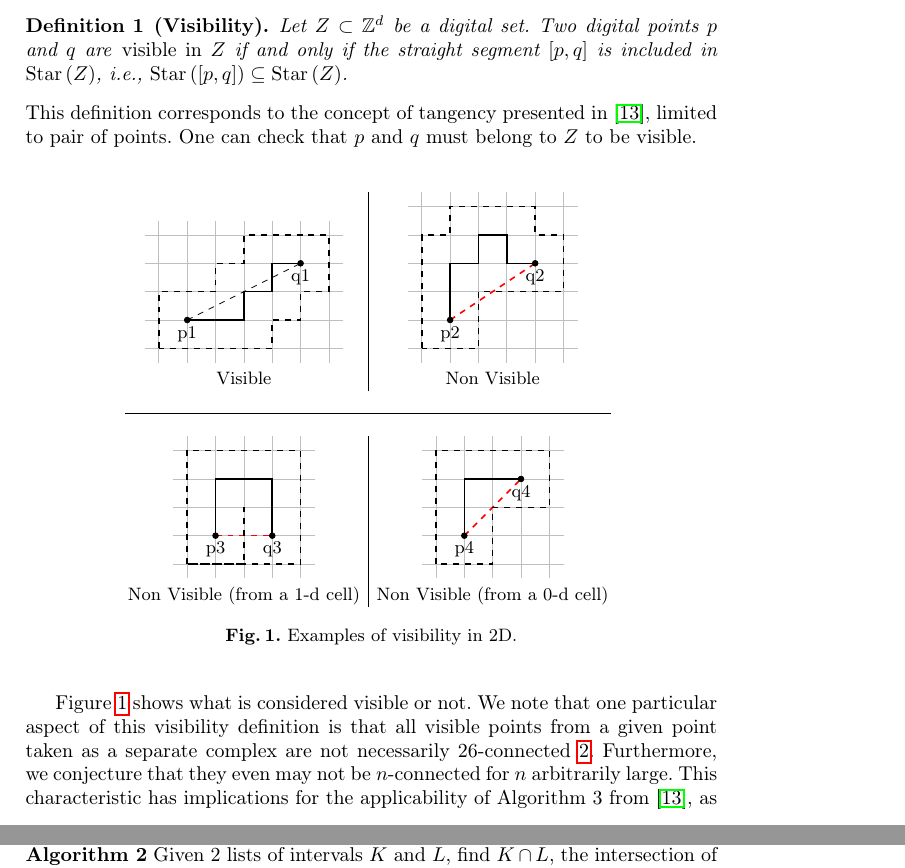
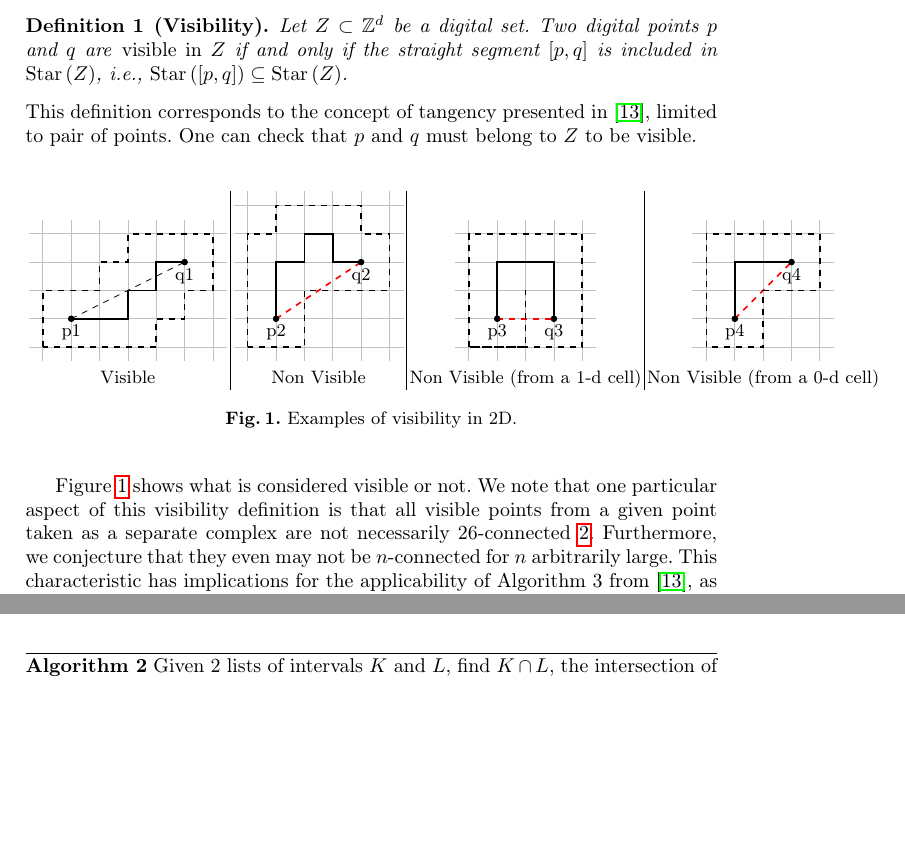
Before and after one commit to romain22222/VisibilityLattices, a LaTeX paper (DGMM2025/paper.tex, which reads DGMM2025/visibility.tex): two parts of pages 3 and 7 of 13 before the commit and two parts of pages 3 and 6 of 13 after it, joined at a grey line, cut so that both start at the same text, the shorter picture padded with empty space. Compiled offline with pdfLaTeX.

Commit message:
Working on 2

```diff
--- a/DGMM2025/visibility.tex
+++ b/DGMM2025/visibility.tex
@@ -41,46 +41,10 @@
 
     % Examples of visibility in 2D
     \begin{figure}
-        \centering
-        \begin{tabular}{cc|cc}
-            \begin{tikzpicture}
-                \draw[step=0.5,lightgray,thin,xshift=-1cm,yshift=-1cm] (0.25,0.25) grid (3.75,2.75);
-                \draw[dashed] (0,0) -- (2,1);
-                \filldraw[black] (0,0) circle (0.05) node[anchor=north] {p1};
-                \filldraw[black] (2,1) circle (0.05) node[anchor=north] {q1};
-                \draw [thick] (0,0) -- (0.5,0) -- (1,0) -- (1,0.5) -- (1.5,0.5) -- (1.5,1) -- (2,1);
-                \draw[thick,dashed] (-0.5,-0.5) -- (-0.5,0.5) -- (0.5,0.5) -- (0.5,1) -- (1,1) -- (1,1.5) -- (2.5,1.5) -- (2.5,0.5) -- (2,0.5) -- (2,0) -- (1.5,0) -- (1.5,-0.5) -- (-0.5,-0.5);
-            \end{tikzpicture} & & &
-            \begin{tikzpicture}
-                \draw[step=0.5,lightgray,thin,xshift=-1cm,yshift=-1cm] (0.25,0.25) grid (3.25,3.25);
-                \draw[red,dashed,thick] (0,0) -- (1.5,1);
-                \filldraw[black] (0,0) circle (0.05) node[anchor=north] {p2};
-                \filldraw[black] (1.5,1) circle (0.05) node[anchor=north] {q2};
-                \draw [thick] (0,0) -- (0,1) -- (0.5,1) -- (0.5,1.5) -- (1,1.5) -- (1,1) -- (1.5,1);
-                \draw[thick,dashed] (-0.5,-0.5) -- (-0.5,1.5) -- (0,1.5) -- (0,2) -- (1.5,2) -- (1.5,1.5) -- (2,1.5)  -- (2,0.5) -- (0.5,0.5) -- (0.5,-0.5) -- (-0.5,-0.5);
-            \end{tikzpicture} \\
-            Visible                       & & & Non Visible                   \\\\
-            \hline\\
-            \begin{tikzpicture}
-                \draw[step=0.5,lightgray,thin,xshift=-1cm,yshift=-1cm] (0.25,0.25) grid (2.75,2.75);
-                \draw[red,dashed,thick] (0,0) -- (1,0);
-                \filldraw[black] (0,0) circle (0.05) node[anchor=north] {p3};
-                \filldraw[black] (1,0) circle (0.05) node[anchor=north] {q3};
-                \draw [thick] (0,0) -- (0,1) -- (1,1) -- (1,0);
-                \draw[thick,dashed] (-0.5,-0.5) -- (-0.5,1.5) -- (1.5,1.5) -- (1.5,-0.5) -- (-0.5,-0.5) -- (0.5,-0.5) -- (0.5,0.5);
-            \end{tikzpicture} & & &
-            \begin{tikzpicture}
-                \draw[step=0.5,lightgray,thin,xshift=-1cm,yshift=-1cm] (0.25,0.25) grid (2.75,2.75);
-                \draw[red,dashed,thick] (0,0) -- (1,1);
-                \filldraw[black] (0,0) circle (0.05) node[anchor=north] {p4};
-                \filldraw[black] (1,1) circle (0.05) node[anchor=north] {q4};
-                \draw [thick] (0,0) -- (0,1) -- (1,1);
-                \draw[thick,dashed] (-0.5,-0.5) -- (-0.5,1.5) -- (1.5,1.5) -- (1.5,0.5) -- (0.5,0.5) -- (0.5,-0.5) -- (-0.5,-0.5);
-            \end{tikzpicture}\\
-            Non Visible (from a 1-d cell) & & & Non Visible (from a 0-d cell)
-        \end{tabular}
-        \caption{Examples of visibility in 2D.}
-        \label{fig:visibility-2d}
+      \centering
+      \input{visibility.tikz}
+      \caption{Examples of visibility in 2D.}
+      \label{fig:visibility-2d}
     \end{figure}
 
 
```
Also changed, not shown: DGMM2025/visibility.tikz (added, +74 -0 lines).
